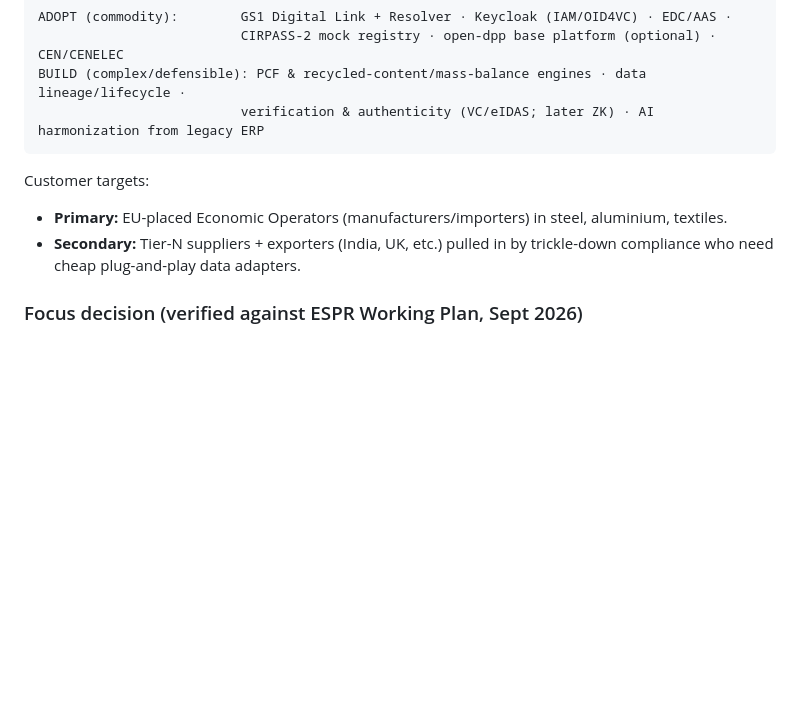
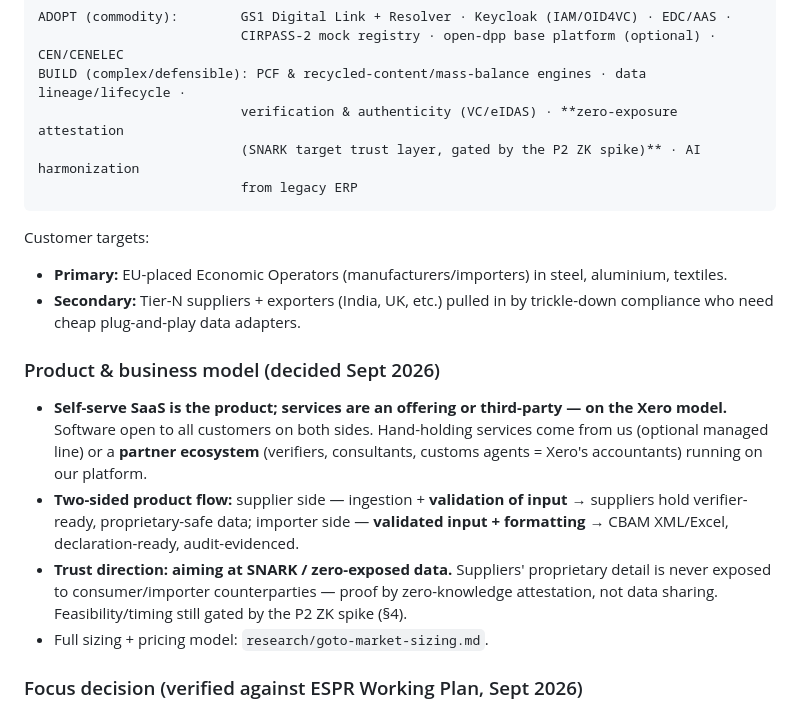
Before and after one commit to Subhani-Net/DigitalProductPassport, a Markdown page: product-roadmap.md, the part around the change. Drawn GitHub-style; blank space fills up the shorter version.

Commit message:
GTM: record business model (self-serve + Xero-style partners, two-sided validated flow, SNARK/zero-exposure target) + market sizing & pricing doc

````diff
--- a/product-roadmap.md
+++ b/product-roadmap.md
@@ -39,13 +39,29 @@ One core engine, multiple vertical modules ("build once, swap schemas").
 ADOPT (commodity):        GS1 Digital Link + Resolver · Keycloak (IAM/OID4VC) · EDC/AAS ·
                           CIRPASS-2 mock registry · open-dpp base platform (optional) · CEN/CENELEC
 BUILD (complex/defensible): PCF & recycled-content/mass-balance engines · data lineage/lifecycle ·
-                          verification & authenticity (VC/eIDAS; later ZK) · AI harmonization from legacy ERP
+                          verification & authenticity (VC/eIDAS) · **zero-exposure attestation
+                          (SNARK target trust layer, gated by the P2 ZK spike)** · AI harmonization
+                          from legacy ERP
 ```
 
 Customer targets:
 - **Primary:** EU-placed Economic Operators (manufacturers/importers) in steel, aluminium, textiles.
 - **Secondary:** Tier-N suppliers + exporters (India, UK, etc.) pulled in by trickle-down
   compliance who need cheap plug-and-play data adapters.
+
+### Product & business model (decided Sept 2026)
+
+- **Self-serve SaaS is the product; services are an offering or third-party — on the Xero
+  model.** Software open to all customers on both sides. Hand-holding services come from us
+  (optional managed line) or a **partner ecosystem** (verifiers, consultants, customs
+  agents = Xero's accountants) running on our platform.
+- **Two-sided product flow:** supplier side — ingestion + **validation of input** → suppliers
+  hold verifier-ready, proprietary-safe data; importer side — **validated input + formatting**
+  → CBAM XML/Excel, declaration-ready, audit-evidenced.
+- **Trust direction: aiming at SNARK / zero-exposed data.** Suppliers' proprietary detail is
+  never exposed to consumer/importer counterparties — proof by zero-knowledge attestation,
+  not data sharing. Feasibility/timing still gated by the P2 ZK spike (§4).
+- Full sizing + pricing model: `research/goto-market-sizing.md`.
 
 ### Focus decision (verified against ESPR Working Plan, Sept 2026)
 
````
Also changed, not shown: competition/mapping-to-roadmap.md (+6 -3 lines), research/goto-market-sizing.md (added, +85 -0 lines).
